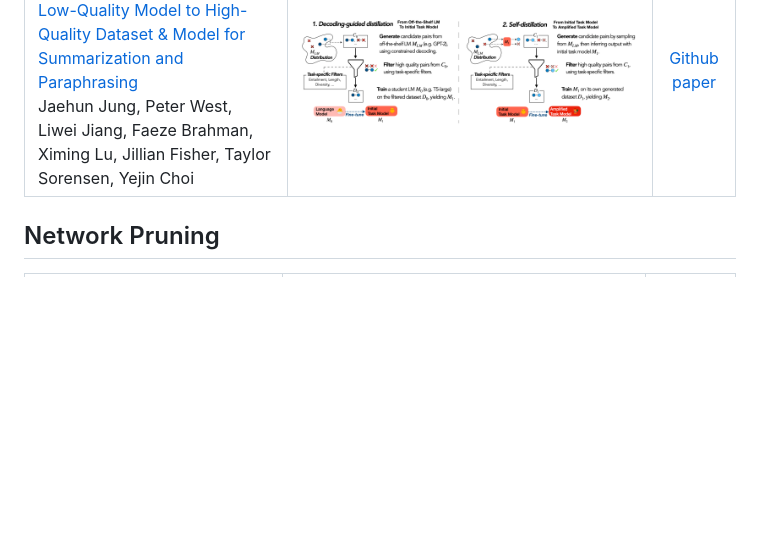
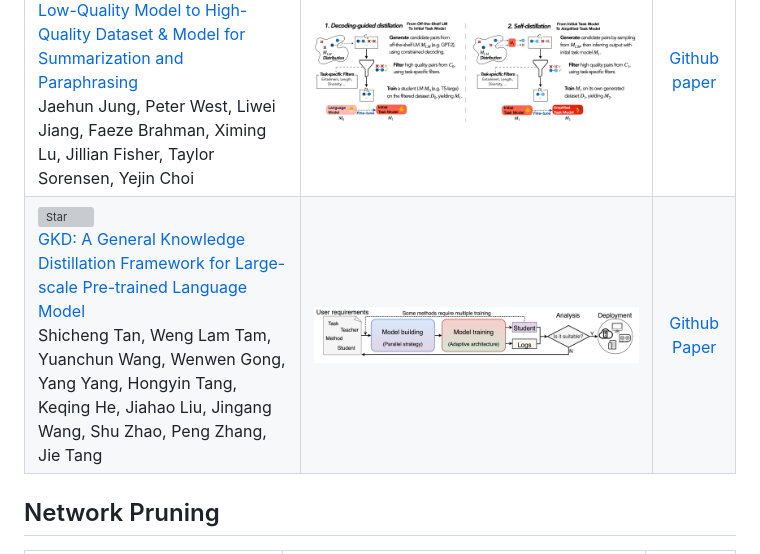
Before and after one commit to horseee/Awesome-Efficient-LLM, a Markdown page: README.md, the part around the change. Drawn GitHub-style; pictures changed too: figures/GKD.png (added); blank space fills up the shorter version; grey boxes are pictures that could not be loaded.

Commit message:
add GKD

```diff
--- a/README.md
+++ b/README.md
@@ -17,6 +17,7 @@ A curated list for **Efficient Large Language Models**:
 | [![Star](https://img.shields.io/github/stars/ananyahjha93/llm-distill.svg?style=social&label=Star)](https://github.com/ananyahjha93/llm-distill) <br> [Large Language Model Distillation Doesn't Need a Teacher](https://arxiv.org/abs/2305.14864) <br> Ananya Harsh Jha, Dirk Groeneveld, Emma Strubell, Iz Beltagy </br> | <img width="2000" alt="image" src="figures/TeacherFreeLLM.png"> | [Github](https://github.com/ananyahjha93/llm-distill) [paper](https://arxiv.org/abs/2305.14864) |
 | [The False Promise of Imitating Proprietary LLMs](https://arxiv.org/abs/2305.15717) <br> Arnav Gudibande, Eric Wallace, Charlie Snell, Xinyang Geng, Hao Liu, Pieter Abbeel, Sergey Levine, Dawn Song | <img width="1000" alt="image" src="figures/FalsePromise.png"> | [Paper](https://arxiv.org/abs/2305.15717) |
 |[![Star](https://img.shields.io/github/stars/jaehunjung1/impossible-distillation.svg?style=social&label=Star)](https://github.com/jaehunjung1/impossible-distillation) <br>[Impossible Distillation: from Low-Quality Model to High-Quality Dataset & Model for Summarization and Paraphrasing](https://arxiv.org/abs/2305.16635) <br> Jaehun Jung, Peter West, Liwei Jiang, Faeze Brahman, Ximing Lu, Jillian Fisher, Taylor Sorensen, Yejin Choi |<img width="1002" alt="image" src="figures/impossible_distillation.png"> |[Github](https://github.com/jaehunjung1/impossible-distillation) [paper](https://arxiv.org/abs/2305.16635) |
+|[![Star](https://img.shields.io/github/stars/aitsc/GLMKD.svg?style=social&label=Star)](https://github.com/aitsc/GLMKD) <br>[GKD: A General Knowledge Distillation Framework for Large-scale Pre-trained Language Model](https://arxiv.org/abs/2306.06629) <br> Shicheng Tan, Weng Lam Tam, Yuanchun Wang, Wenwen Gong, Yang Yang, Hongyin Tang, Keqing He, Jiahao Liu, Jingang Wang, Shu Zhao, Peng Zhang, Jie Tang |<img width="1002" alt="image" src="figures/GKD.png"> |[Github](https://github.com/aitsc/GLMKD) <br> [Paper](https://arxiv.org/abs/2306.06629)|
 
 
 
```
